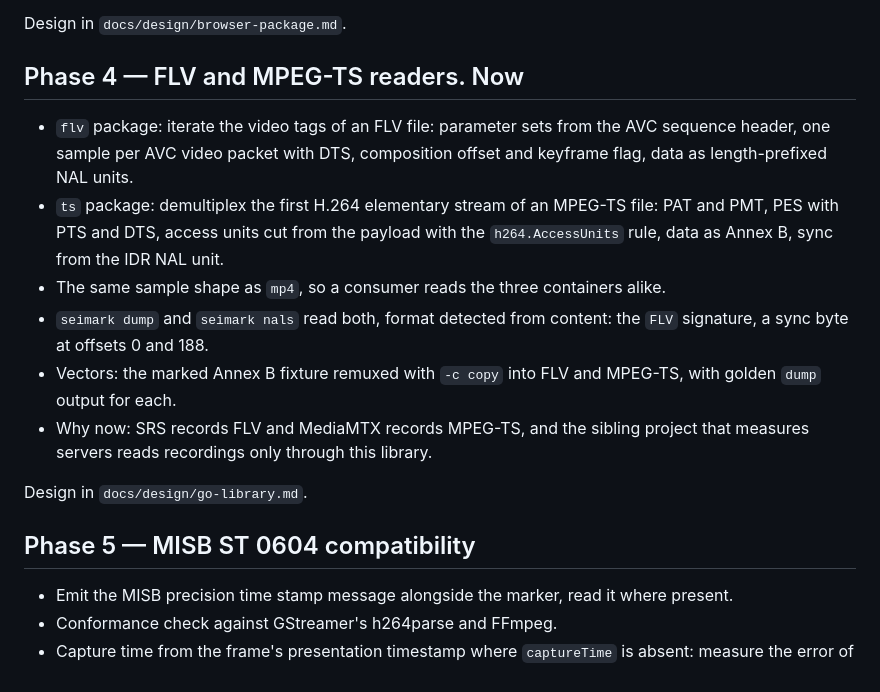
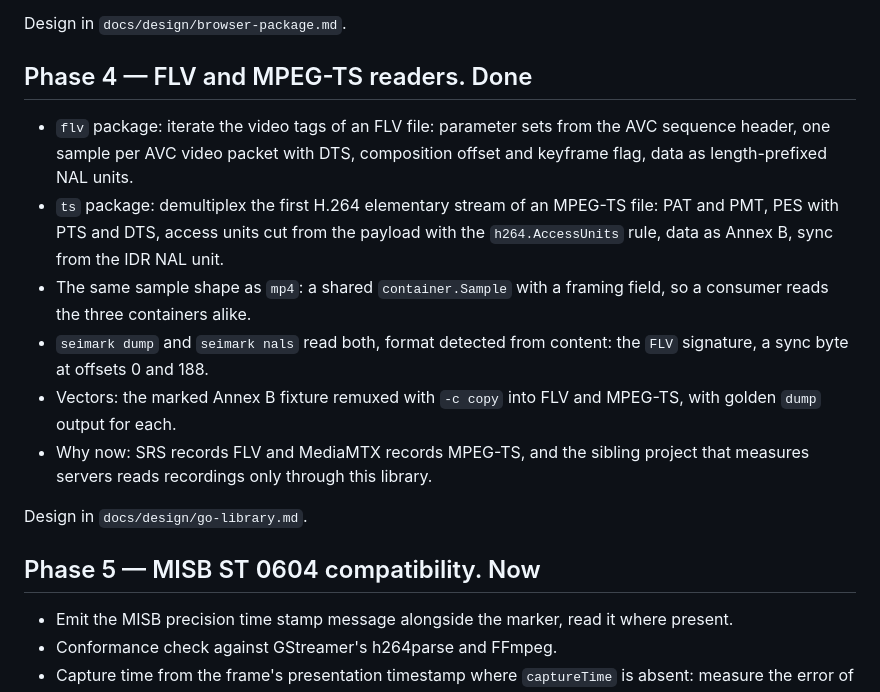
Before and after one commit to jurry/seimark, a Markdown page: specs/roadmap.md, the part around the change. Drawn GitHub-style.

Commit message:
Roadmap: phase 4 done, phase 5 now

```diff
--- a/specs/roadmap.md
+++ b/specs/roadmap.md
@@ -39,18 +39,18 @@ Design in `docs/design/go-library.md` before implementation.
 
 Design in `docs/design/browser-package.md`.
 
-## Phase 4 — FLV and MPEG-TS readers. Now
+## Phase 4 — FLV and MPEG-TS readers. Done
 
 - `flv` package: iterate the video tags of an FLV file: parameter sets from the AVC sequence header, one sample per AVC video packet with DTS, composition offset and keyframe flag, data as length-prefixed NAL units.
 - `ts` package: demultiplex the first H.264 elementary stream of an MPEG-TS file: PAT and PMT, PES with PTS and DTS, access units cut from the payload with the `h264.AccessUnits` rule, data as Annex B, sync from the IDR NAL unit.
-- The same sample shape as `mp4`, so a consumer reads the three containers alike.
+- The same sample shape as `mp4`: a shared `container.Sample` with a framing field, so a consumer reads the three containers alike.
 - `seimark dump` and `seimark nals` read both, format detected from content: the `FLV` signature, a sync byte at offsets 0 and 188.
 - Vectors: the marked Annex B fixture remuxed with `-c copy` into FLV and MPEG-TS, with golden `dump` output for each.
 - Why now: SRS records FLV and MediaMTX records MPEG-TS, and the sibling project that measures servers reads recordings only through this library.
 
 Design in `docs/design/go-library.md`.
 
-## Phase 5 — MISB ST 0604 compatibility
+## Phase 5 — MISB ST 0604 compatibility. Now
 
 - Emit the MISB precision time stamp message alongside the marker, read it where present.
 - Conformance check against GStreamer's h264parse and FFmpeg.
```
